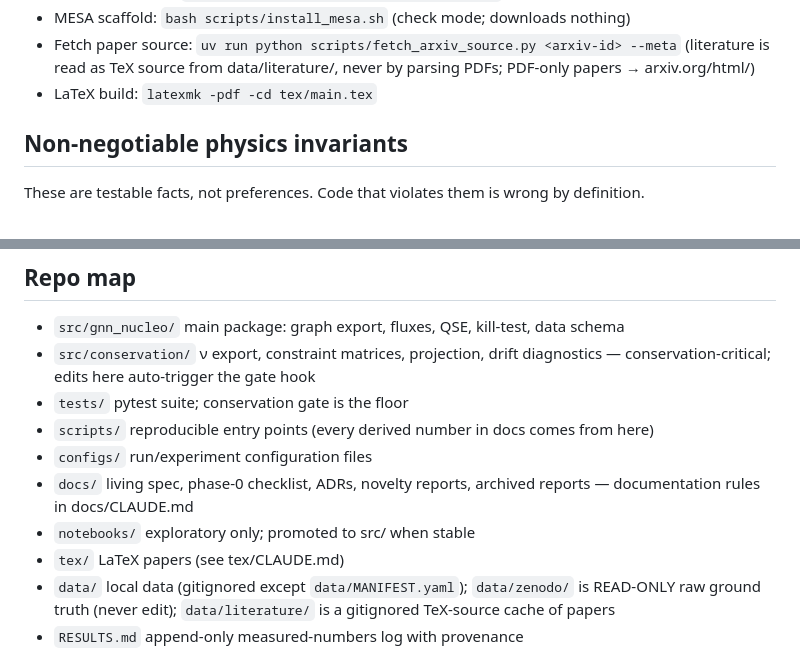
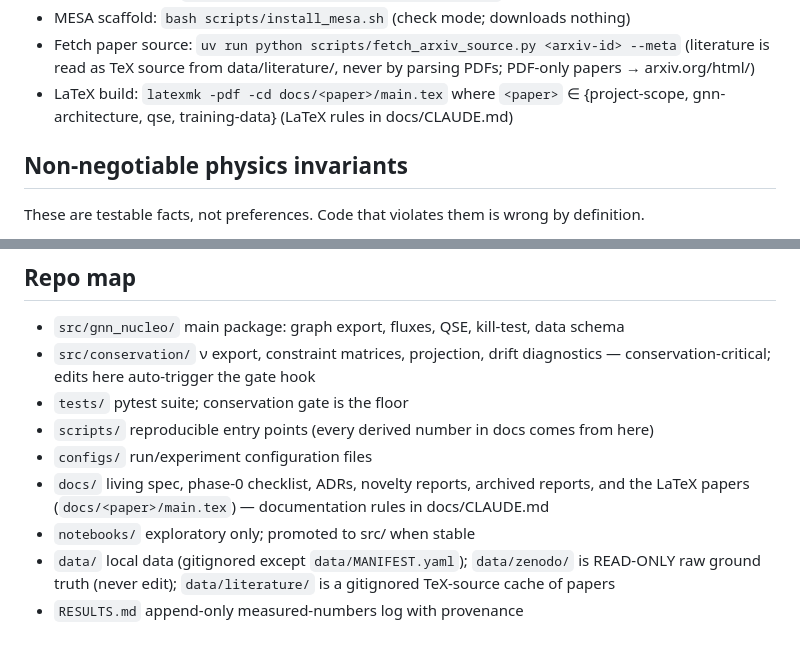
Before and after one commit to raw-asparagus/gnn-nucleosynthesis, a Markdown page: CLAUDE.md, 2 parts joined by grey strips. GitHub-like rendering.

```diff
--- a/CLAUDE.md
+++ b/CLAUDE.md
@@ -30,7 +30,9 @@ output space with additive null-space projection P = I − Cᵀ(CCᵀ)⁻¹C.
 - Fetch paper source:  `uv run python scripts/fetch_arxiv_source.py <arxiv-id> --meta`
                        (literature is read as TeX source from data/literature/,
                         never by parsing PDFs; PDF-only papers → arxiv.org/html/)
-- LaTeX build:         `latexmk -pdf -cd tex/main.tex`
+- LaTeX build:         `latexmk -pdf -cd docs/<paper>/main.tex` where `<paper>` ∈
+                       {project-scope, gnn-architecture, qse, training-data}
+                       (LaTeX rules in docs/CLAUDE.md)
 
 ## Non-negotiable physics invariants
 
@@ -128,9 +130,9 @@ These are testable facts, not preferences. Code that violates them is wrong by d
 - `scripts/`         reproducible entry points (every derived number in docs comes from here)
 - `configs/`         run/experiment configuration files
 - `docs/`            living spec, phase-0 checklist, ADRs, novelty reports, archived
-                     reports — documentation rules in docs/CLAUDE.md
+                     reports, and the LaTeX papers (`docs/<paper>/main.tex`) —
+                     documentation rules in docs/CLAUDE.md
 - `notebooks/`       exploratory only; promoted to src/ when stable
-- `tex/`             LaTeX papers (see tex/CLAUDE.md)
 - `data/`            local data (gitignored except `data/MANIFEST.yaml`);
                      `data/zenodo/` is READ-ONLY raw ground truth (never edit);
                      `data/literature/` is a gitignored TeX-source cache of papers
```
Also changed, not shown: docs/CLAUDE.md (+12 -0 lines), tex/CLAUDE.md (deleted, +0 -7 lines).
